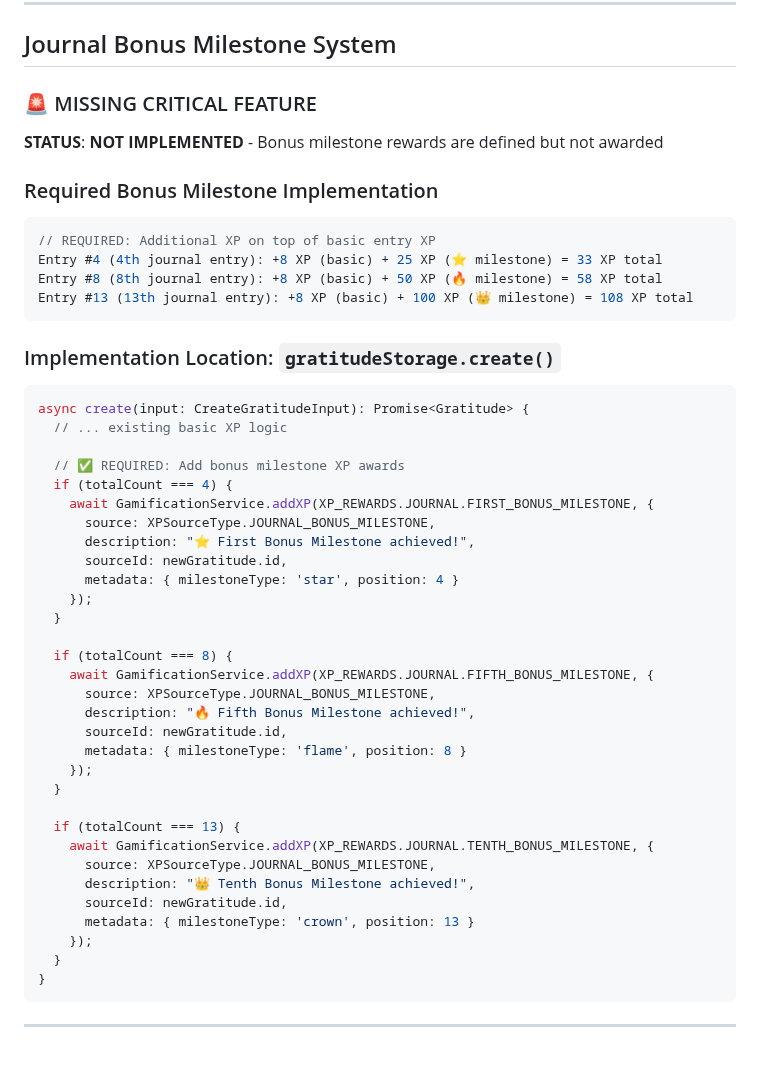
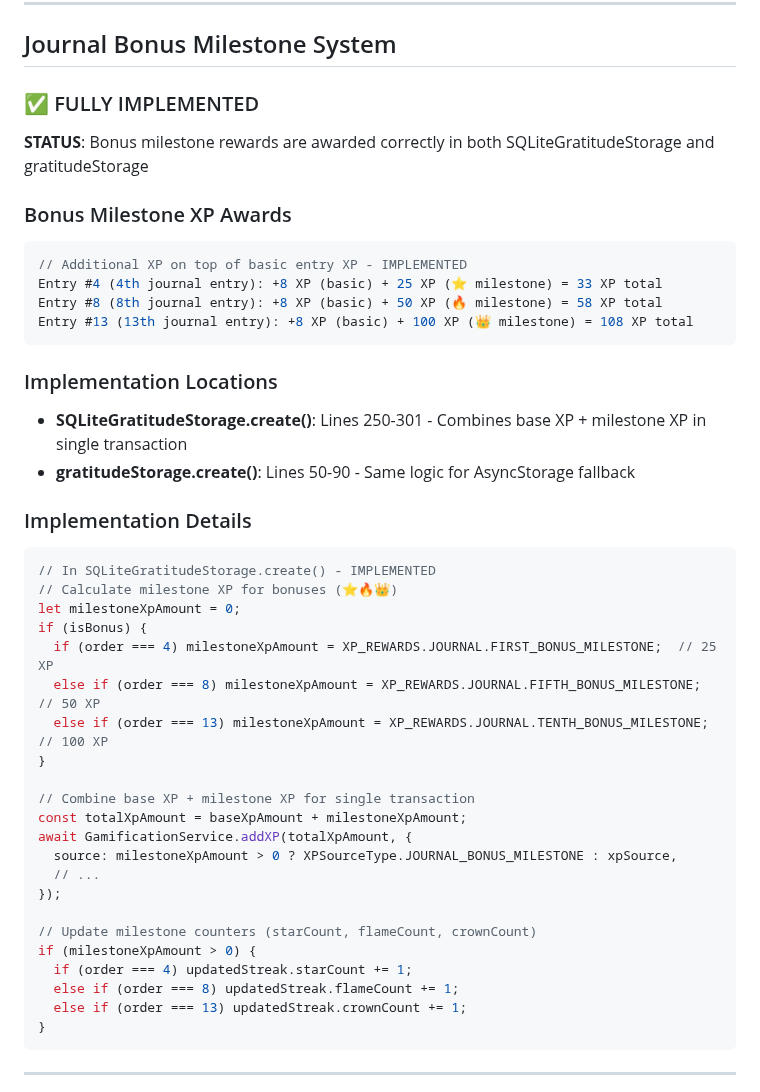
Before and after one commit to TQyronStudio/SelfRiseV2, a Markdown page: technical-guides:Gamification-Core.md, the part around the change. Rendered like a GitHub page; blank space fills up the shorter version.

Commit message:
docs: Update projectplan and fix outdated Gamification docs
- Mark Phase 11 Part D (i18n Audit) as COMPLETED
- Mark Checkpoint 7.2.5 (Testing & QA) as COMPLETED
- Mark Make Up bug as RESOLVED
- Update Journal Bonus Milestone System docs from "NOT IMPLEMENTED" to "FULLY IMPLEMENTED"
- Add implementation details and code references

🤖 Generated with [Claude Code](https://claude.com/claude-code)

Co-Authored-By: Claude Opus 4.5 <noreply@anthropic.com>

````diff
--- a/technical-guides:Gamification-Core.md
+++ b/technical-guides:Gamification-Core.md
@@ -288,49 +288,44 @@ interface DailyXPData {
 
 ## Journal Bonus Milestone System
 
-### 🚨 MISSING CRITICAL FEATURE
-**STATUS**: **NOT IMPLEMENTED** - Bonus milestone rewards are defined but not awarded
+### ✅ FULLY IMPLEMENTED
+**STATUS**: Bonus milestone rewards are awarded correctly in both SQLiteGratitudeStorage and gratitudeStorage
 
-### Required Bonus Milestone Implementation
+### Bonus Milestone XP Awards
 ```typescript
-// REQUIRED: Additional XP on top of basic entry XP
+// Additional XP on top of basic entry XP - IMPLEMENTED
 Entry #4 (4th journal entry): +8 XP (basic) + 25 XP (⭐ milestone) = 33 XP total
 Entry #8 (8th journal entry): +8 XP (basic) + 50 XP (🔥 milestone) = 58 XP total
 Entry #13 (13th journal entry): +8 XP (basic) + 100 XP (👑 milestone) = 108 XP total
 ```
 
-### Implementation Location: `gratitudeStorage.create()`
+### Implementation Locations
+- **SQLiteGratitudeStorage.create()**: Lines 250-301 - Combines base XP + milestone XP in single transaction
+- **gratitudeStorage.create()**: Lines 50-90 - Same logic for AsyncStorage fallback
+
+### Implementation Details
 ```typescript
-async create(input: CreateGratitudeInput): Promise<Gratitude> {
-  // ... existing basic XP logic
+// In SQLiteGratitudeStorage.create() - IMPLEMENTED
+// Calculate milestone XP for bonuses (⭐🔥👑)
+let milestoneXpAmount = 0;
+if (isBonus) {
+  if (order === 4) milestoneXpAmount = XP_REWARDS.JOURNAL.FIRST_BONUS_MILESTONE;  // 25 XP
+  else if (order === 8) milestoneXpAmount = XP_REWARDS.JOURNAL.FIFTH_BONUS_MILESTONE;  // 50 XP
+  else if (order === 13) milestoneXpAmount = XP_REWARDS.JOURNAL.TENTH_BONUS_MILESTONE; // 100 XP
+}
 
-  // ✅ REQUIRED: Add bonus milestone XP awards
-  if (totalCount === 4) {
-    await GamificationService.addXP(XP_REWARDS.JOURNAL.FIRST_BONUS_MILESTONE, {
-      source: XPSourceType.JOURNAL_BONUS_MILESTONE,
-      description: "⭐ First Bonus Milestone achieved!",
-      sourceId: newGratitude.id,
-      metadata: { milestoneType: 'star', position: 4 }
-    });
-  }
+// Combine base XP + milestone XP for single transaction
+const totalXpAmount = baseXpAmount + milestoneXpAmount;
+await GamificationService.addXP(totalXpAmount, {
+  source: milestoneXpAmount > 0 ? XPSourceType.JOURNAL_BONUS_MILESTONE : xpSource,
+  // ...
+});
 
-  if (totalCount === 8) {
-    await GamificationService.addXP(XP_REWARDS.JOURNAL.FIFTH_BONUS_MILESTONE, {
-      source: XPSourceType.JOURNAL_BONUS_MILESTONE,
-      description: "🔥 Fifth Bonus Milestone achieved!",
-      sourceId: newGratitude.id,
-      metadata: { milestoneType: 'flame', position: 8 }
-    });
-  }
-
-  if (totalCount === 13) {
-    await GamificationService.addXP(XP_REWARDS.JOURNAL.TENTH_BONUS_MILESTONE, {
-      source: XPSourceType.JOURNAL_BONUS_MILESTONE,
-      description: "👑 Tenth Bonus Milestone achieved!",
-      sourceId: newGratitude.id,
-      metadata: { milestoneType: 'crown', position: 13 }
-    });
-  }
+// Update milestone counters (starCount, flameCount, crownCount)
+if (milestoneXpAmount > 0) {
+  if (order === 4) updatedStreak.starCount += 1;
+  else if (order === 8) updatedStreak.flameCount += 1;
+  else if (order === 13) updatedStreak.crownCount += 1;
 }
 ```
 
````
Also changed, not shown: projectplan.md (+9 -19 lines).
